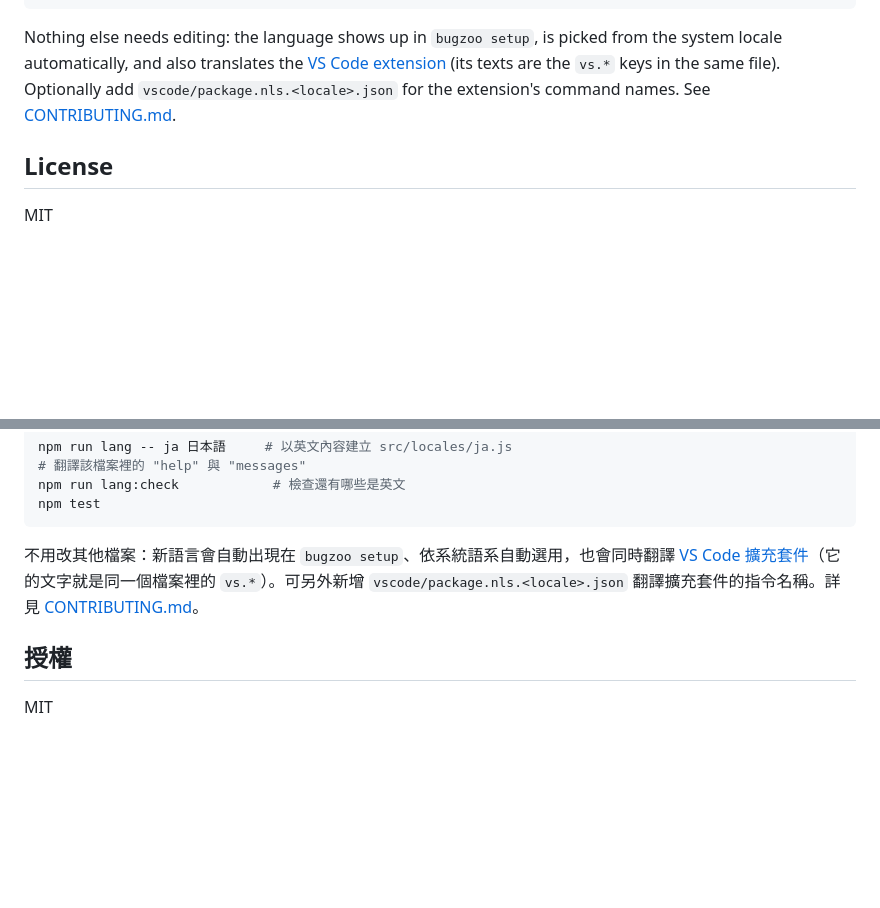
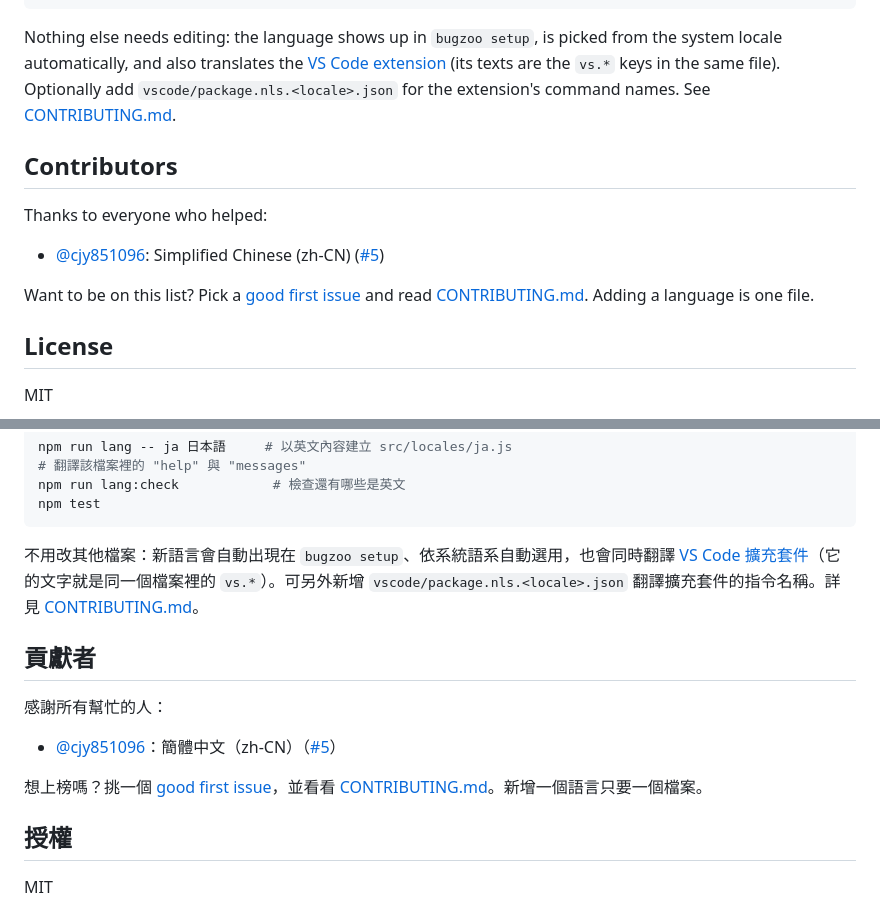
Before and after one commit to MilkteaTW1/bug-zoo, a Markdown page: README.md, 2 parts joined by grey strips. GitHub-like rendering; blank space fills up the shorter version.

Commit message:
README: thank contributors
Co-Authored-By: Claude Sonnet 5.5 <noreply@anthropic.com>

````diff
--- a/README.md
+++ b/README.md
@@ -279,6 +279,14 @@ npm test
 ```
 
 Nothing else needs editing: the language shows up in `bugzoo setup`, is picked from the system locale automatically, and also translates the [VS Code extension](vscode/) (its texts are the `vs.*` keys in the same file). Optionally add `vscode/package.nls.<locale>.json` for the extension's command names. See [CONTRIBUTING.md](CONTRIBUTING.md).
+
+## Contributors
+
+Thanks to everyone who helped:
+
+- [@cjy851096](https://github.com/cjy851096): Simplified Chinese (zh-CN) ([#5](https://github.com/MilkteaTW1/bug-zoo/pull/5))
+
+Want to be on this list? Pick a [good first issue](https://github.com/MilkteaTW1/bug-zoo/labels/good%20first%20issue) and read [CONTRIBUTING.md](CONTRIBUTING.md). Adding a language is one file.
 
 ## License
 
@@ -570,6 +578,14 @@ npm test
 
 不用改其他檔案：新語言會自動出現在 `bugzoo setup`、依系統語系自動選用，也會同時翻譯 [VS Code 擴充套件](vscode/)（它的文字就是同一個檔案裡的 `vs.*`）。可另外新增 `vscode/package.nls.<locale>.json` 翻譯擴充套件的指令名稱。詳見 [CONTRIBUTING.md](CONTRIBUTING.md)。
 
+## 貢獻者
+
+感謝所有幫忙的人：
+
+- [@cjy851096](https://github.com/cjy851096)：簡體中文（zh-CN）（[#5](https://github.com/MilkteaTW1/bug-zoo/pull/5)）
+
+想上榜嗎？挑一個 [good first issue](https://github.com/MilkteaTW1/bug-zoo/labels/good%20first%20issue)，並看看 [CONTRIBUTING.md](CONTRIBUTING.md)。新增一個語言只要一個檔案。
+
 ## 授權
 
 MIT
````
